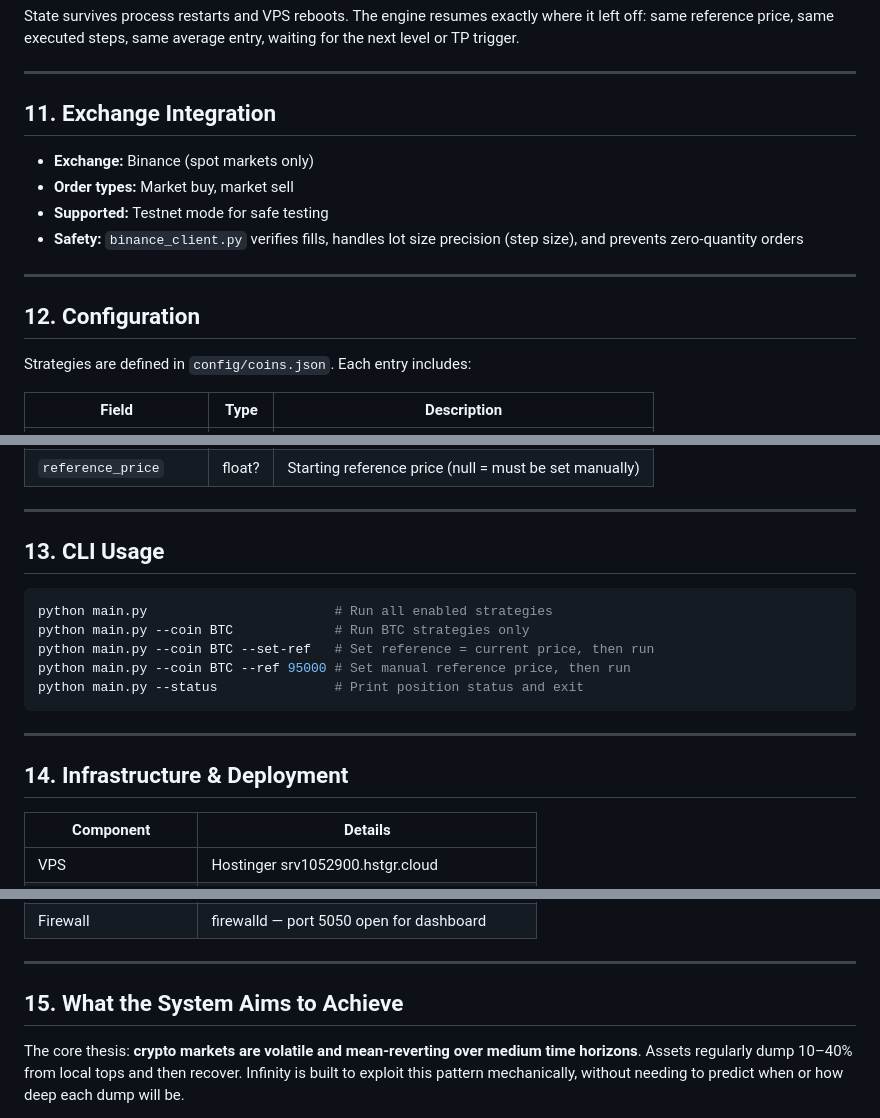
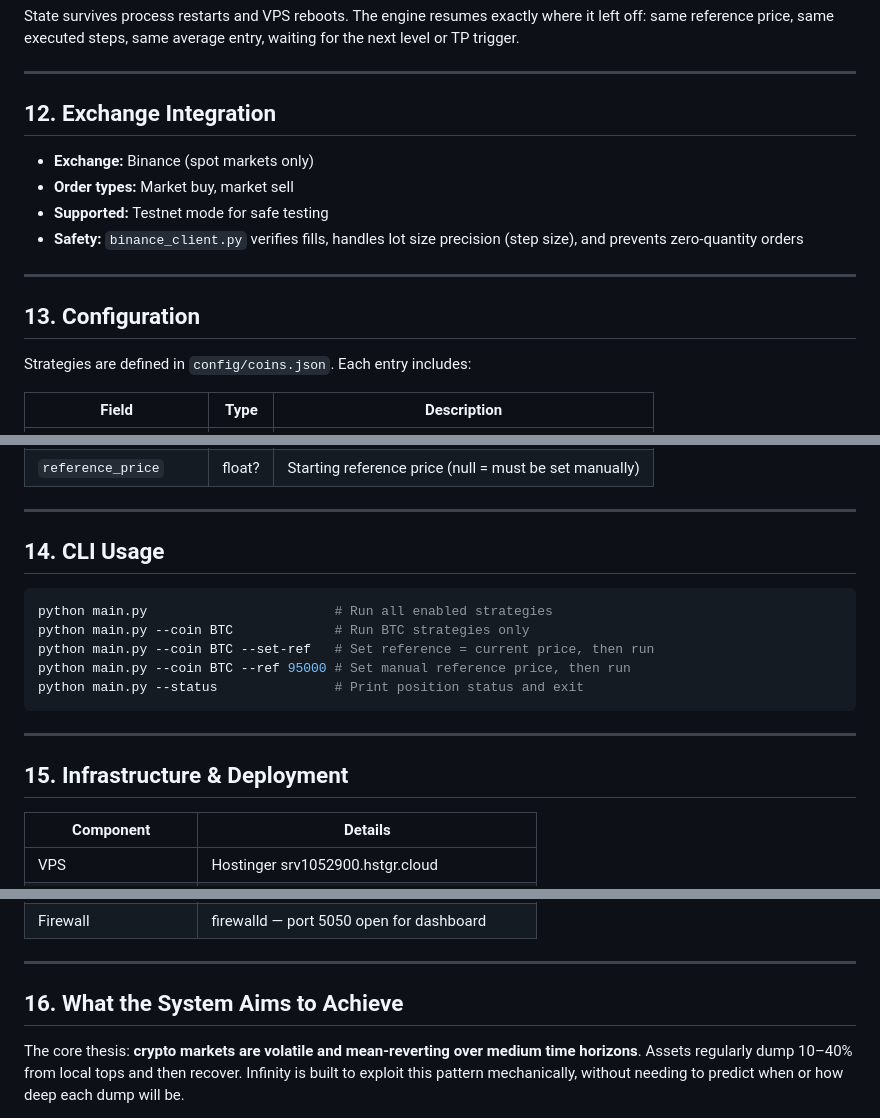
Before and after one commit to ZeroSanan/Infinity, a Markdown page: WHITEPAPER.md, 3 parts joined by grey strips. GitHub-like rendering.

````diff
--- a/WHITEPAPER.md
+++ b/WHITEPAPER.md
@@ -562,7 +634,7 @@ State survives process restarts and VPS reboots. The engine resumes exactly wher
 
 ---
 
-## 11. Exchange Integration
+## 12. Exchange Integration
 
 - **Exchange:** Binance (spot markets only)
 - **Order types:** Market buy, market sell
@@ -571,7 +643,7 @@ State survives process restarts and VPS reboots. The engine resumes exactly wher
 
 ---
 
-## 12. Configuration
+## 13. Configuration
 
 Strategies are defined in `config/coins.json`. Each entry includes:
 
@@ -590,7 +662,7 @@ Strategies are defined in `config/coins.json`. Each entry includes:
 
 ---
 
-## 13. CLI Usage
+## 14. CLI Usage
 
 ```bash
 python main.py                        # Run all enabled strategies
@@ -602,7 +674,7 @@ python main.py --status               # Print position status and exit
 
 ---
 
-## 14. Infrastructure & Deployment
+## 15. Infrastructure & Deployment
 
 | Component | Details |
 |-----------|---------|
@@ -617,7 +689,7 @@ python main.py --status               # Print position status and exit
 
 ---
 
-## 15. What the System Aims to Achieve
+## 16. What the System Aims to Achieve
 
 The core thesis: **crypto markets are volatile and mean-reverting over medium time horizons**. Assets regularly dump 10–40% from local tops and then recover. Infinity is built to exploit this pattern mechanically, without needing to predict when or how deep each dump will be.
 
````
Also changed, not shown: other parts of WHITEPAPER.md (+75 -3 lines).
